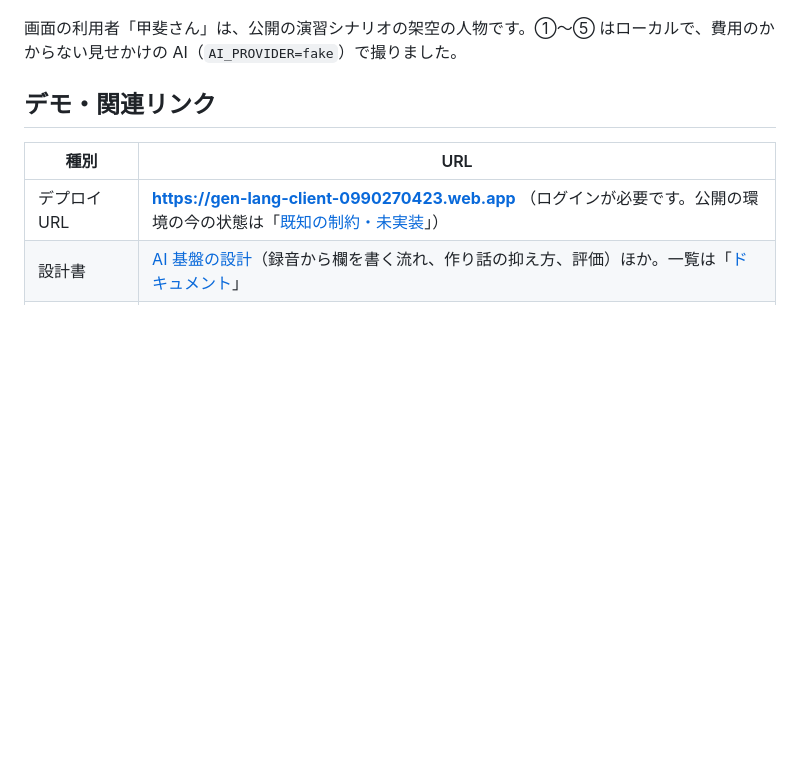
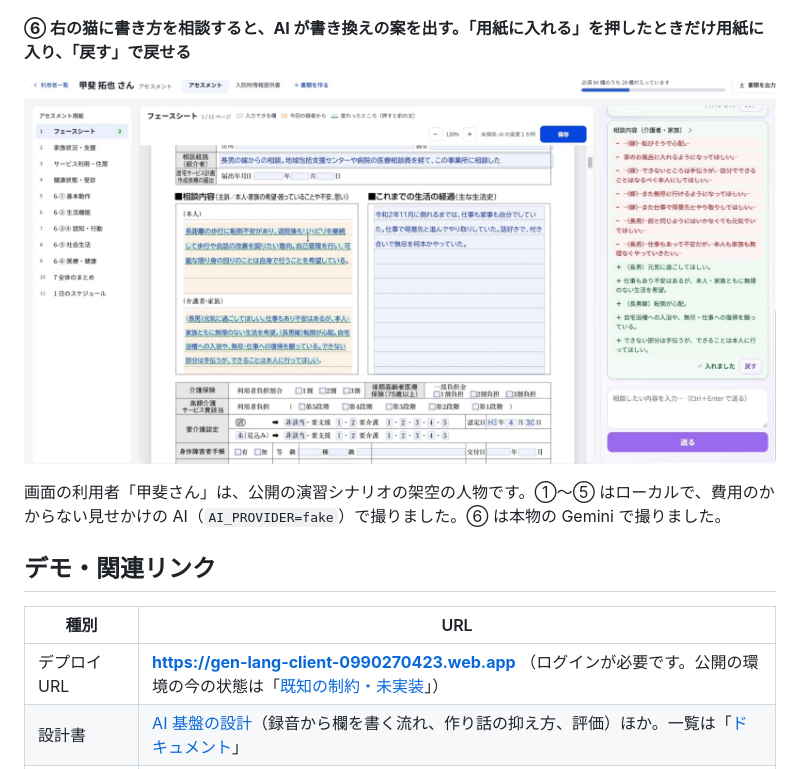
Before and after one commit to cloud0327/df-2026-t062-dev, a Markdown page: README.md, the part around the change. Drawn GitHub-style; pictures changed too: docs/images/pc-chat.jpg (added); blank space fills up the shorter version.

Commit message:
README に書き方の相談の画面写真（⑥）を足す
refs #61

Co-Authored-By: Claude Opus 5.5 <noreply@anthropic.com>

```diff
--- a/README.md
+++ b/README.md
@@ -17,7 +17,11 @@
 
 ![入院時情報提供書。アセスメントから写した 6 欄が橙で示され、氏名などはアセスメントとつながっている](docs/images/pc-admission.jpg)
 
-画面の利用者「甲斐さん」は、公開の演習シナリオの架空の人物です。①〜⑤ はローカルで、費用のかからない見せかけの AI（`AI_PROVIDER=fake`）で撮りました。
+**⑥ 右の猫に書き方を相談すると、AI が書き換えの案を出す。「用紙に入れる」を押したときだけ用紙に入り、「戻す」で戻せる**
+
+![書き方の相談。右の欄に、相談内容（介護者・家族）の書き換えの案が − 消える文／＋ 足す文で並び、「入れました」「戻す」のボタン。用紙の欄には入れた文が緑の下線で出ている](docs/images/pc-chat.jpg)
+
+画面の利用者「甲斐さん」は、公開の演習シナリオの架空の人物です。①〜⑤ はローカルで、費用のかからない見せかけの AI（`AI_PROVIDER=fake`）で撮りました。⑥ は本物の Gemini で撮りました。
 
 ## デモ・関連リンク
 
```
